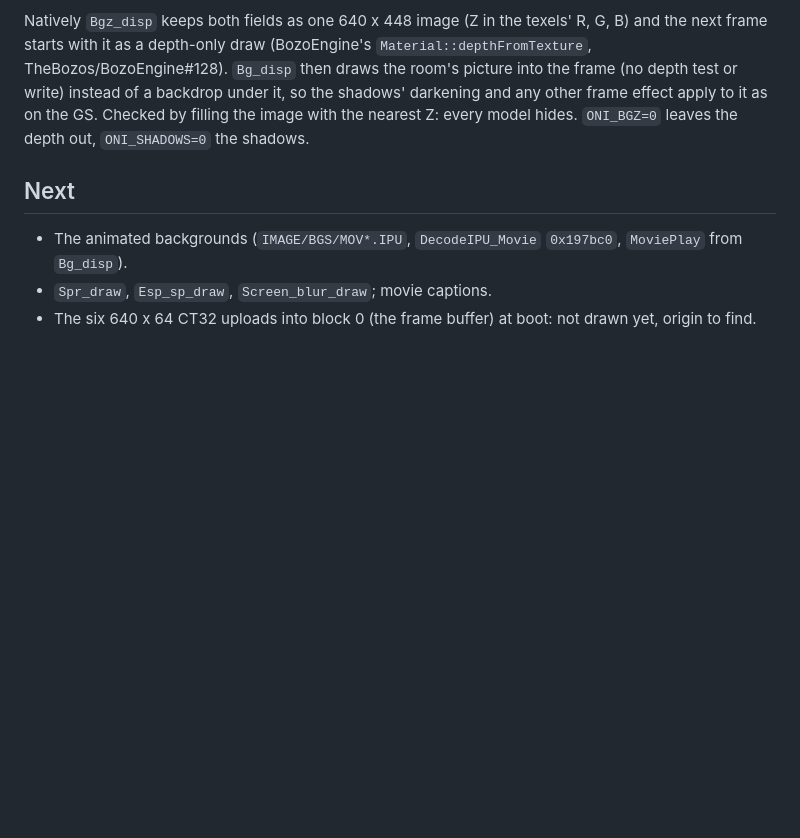
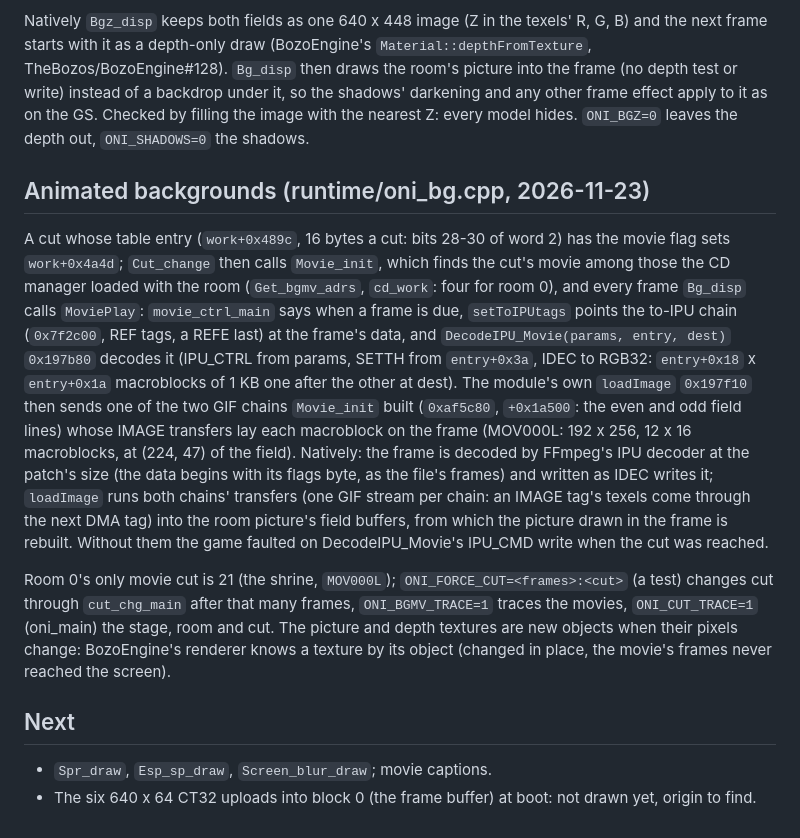
Before and after one commit to TheBozos/Onimusha_Recomp, a Markdown page: docs/RECOMP_NOTES.md, the part around the change. Drawn GitHub-style; blank space fills up the shorter version.

```diff
--- a/docs/RECOMP_NOTES.md
+++ b/docs/RECOMP_NOTES.md
@@ -266,8 +266,28 @@ room's picture into the frame (no depth test or write) instead of a backdrop und
 any other frame effect apply to it as on the GS. Checked by filling the image with the nearest Z: every model hides.
 `ONI_BGZ=0` leaves the depth out, `ONI_SHADOWS=0` the shadows.
 
+## Animated backgrounds (runtime/oni_bg.cpp, 2026-11-23)
+
+A cut whose table entry (`work+0x489c`, 16 bytes a cut: bits 28-30 of word 2) has the movie flag sets `work+0x4a4d`;
+`Cut_change` then calls `Movie_init`, which finds the cut's movie among those the CD manager loaded with the room
+(`Get_bgmv_adrs`, `cd_work`: four for room 0), and every frame `Bg_disp` calls `MoviePlay`: `movie_ctrl_main` says when
+a frame is due, `setToIPUtags` points the to-IPU chain (`0x7f2c00`, REF tags, a REFE last) at the frame's data, and
+`DecodeIPU_Movie(params, entry, dest)` `0x197b80` decodes it (IPU_CTRL from params, SETTH from `entry+0x3a`, IDEC to
+RGB32: `entry+0x18` x `entry+0x1a` macroblocks of 1 KB one after the other at dest). The module's own `loadImage`
+`0x197f10` then sends one of the two GIF chains `Movie_init` built (`0xaf5c80`, `+0x1a500`: the even and odd field
+lines) whose IMAGE transfers lay each macroblock on the frame (MOV000L: 192 x 256, 12 x 16 macroblocks, at (224, 47) of
+the field). Natively: the frame is decoded by FFmpeg's IPU decoder at the patch's size (the data begins with its flags
+byte, as the file's frames) and written as IDEC writes it; `loadImage` runs both chains' transfers (one GIF stream per
+chain: an IMAGE tag's texels come through the next DMA tag) into the room picture's field buffers, from which the
+picture drawn in the frame is rebuilt. Without them the game faulted on DecodeIPU_Movie's IPU_CMD write when the cut
+was reached.
+
+Room 0's only movie cut is 21 (the shrine, `MOV000L`); `ONI_FORCE_CUT=<frames>:<cut>` (a test) changes cut through
+`cut_chg_main` after that many frames, `ONI_BGMV_TRACE=1` traces the movies, `ONI_CUT_TRACE=1` (oni_main) the stage,
+room and cut. The picture and depth textures are new objects when their pixels change: BozoEngine's renderer knows a
+texture by its object (changed in place, the movie's frames never reached the screen).
+
 ## Next
 
-- The animated backgrounds (`IMAGE/BGS/MOV*.IPU`, `DecodeIPU_Movie` `0x197bc0`, `MoviePlay` from `Bg_disp`).
 - `Spr_draw`, `Esp_sp_draw`, `Screen_blur_draw`; movie captions.
 - The six 640 x 64 CT32 uploads into block 0 (the frame buffer) at boot: not drawn yet, origin to find.
```
Also changed, not shown: README.md (+11 -2 lines), docs/screenshots/2026-11-23-bozo-shrine-movie.png (added), 2 other files.
